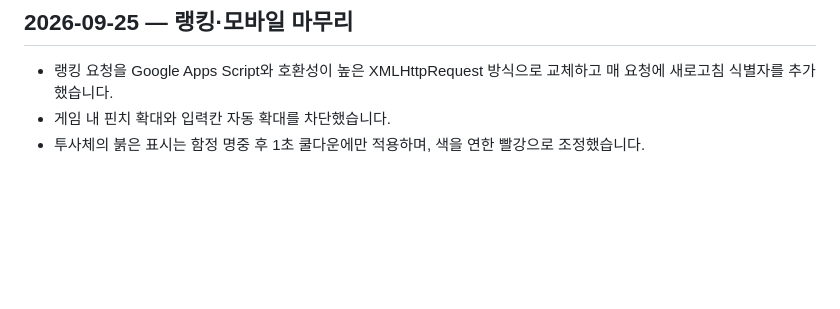
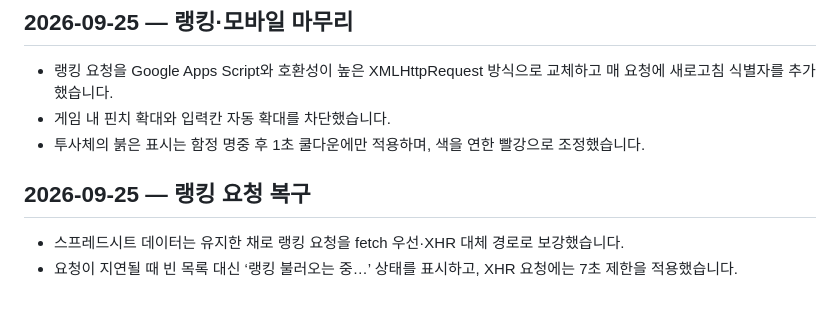
Before and after one commit to anjunhui007-dev/syl526420, a Markdown page: PATCH_NOTES.md, the part around the change. Drawn GitHub-style; blank space fills up the shorter version.

Commit message:
Document ranking request recovery

```diff
--- a/PATCH_NOTES.md
+++ b/PATCH_NOTES.md
@@ -98,3 +98,9 @@
 - 랭킹 요청을 Google Apps Script와 호환성이 높은 XMLHttpRequest 방식으로 교체하고 매 요청에 새로고침 식별자를 추가했습니다.
 - 게임 내 핀치 확대와 입력칸 자동 확대를 차단했습니다.
 - 투사체의 붉은 표시는 함정 명중 후 1초 쿨다운에만 적용하며, 색을 연한 빨강으로 조정했습니다.
+
+
+## 2026-09-25 — 랭킹 요청 복구
+
+- 스프레드시트 데이터는 유지한 채로 랭킹 요청을 fetch 우선·XHR 대체 경로로 보강했습니다.
+- 요청이 지연될 때 빈 목록 대신 ‘랭킹 불러오는 중…’ 상태를 표시하고, XHR 요청에는 7초 제한을 적용했습니다.
```
